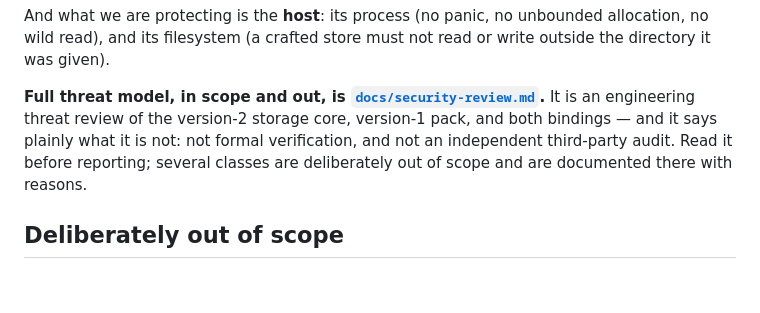
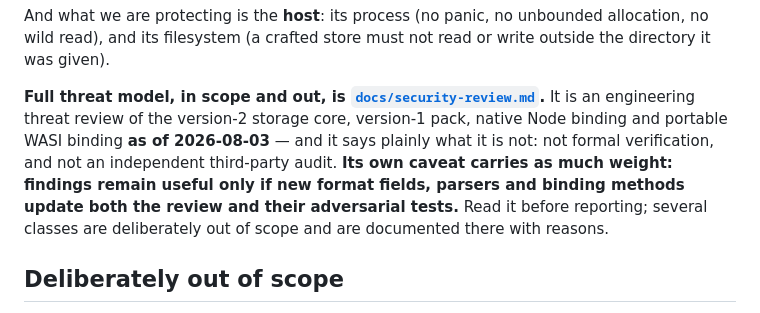
Before and after one commit to turndb/turndb, a Markdown page: SECURITY.md, the part around the change. Drawn GitHub-style; blank space fills up the shorter version.

Commit message:
docs: restore the threat review's date and its own validity condition
Cora's fifth and sixth corrections to this file, taken wholesale from
/objectives/obj-msgixcqf-f/SECURITY.md rather than reconstructed. 6152
bytes, sha256 8a7f93e4b603dbb297681e29e3a8952db1a3e08dd665580b94b2e11050407ab8.

The pointer paragraph paraphrased docs/security-review.md's opening and
dropped two things from it:

  "as of 2026-08-03"  - the review is a point-in-time artifact and the
  paragraph pointed a reporter at it as though it were standing.

  "Findings remain useful only if new format fields, parsers, and binding
  methods update both the review and their adversarial tests." - the
  review's own maintenance condition, which is exactly what a reader
  deciding how far to trust a threat model needs.

The date is the expiry defect this team has now named four times tonight -
a completion, a status table, a document titled CURRENT - and this instance
is deleting someone else's date rather than letting one of my own decay. The
source was careful and the paraphrase removed the care.

Both re-derived against docs/security-review.md:1-6, normalised for
whitespace AND case. That matters here: my last check on this file was
case-sensitive, returned a false negative on a heading, and I committed a
claim it had not established.

Six corrections to one file now. What produced them is three sequential
audits that each found what the previous one had not been looking at -
residual risks, then out-of-scope bullets, then the pointer paragraph -
each stopping at the edge of the section in hand. The class was the same
every time.

SECURITY.md is the only file in this PR written rather than derived. The
other eight have a CommandSuite original or a repository fact to diff
against; this has nothing behind it but care. Six corrections is evidence
about the file rather than reassurance about the process.

```diff
--- a/SECURITY.md
+++ b/SECURITY.md
@@ -63,9 +63,12 @@ must not read or write outside the directory it was given).
 **Full threat model, in scope and out, is
 [`docs/security-review.md`](docs/security-review.md).** It is an
 engineering threat review of the version-2 storage core, version-1 pack,
-and both bindings — and it says plainly what it is not: not formal
-verification, and not an independent third-party audit. Read it before
-reporting; several classes are deliberately out of scope and are
+native Node binding and portable WASI binding **as of 2026-08-03** — and
+it says plainly what it is not: not formal verification, and not an
+independent third-party audit. **Its own caveat carries as much weight:
+findings remain useful only if new format fields, parsers and binding
+methods update both the review and their adversarial tests.** Read it
+before reporting; several classes are deliberately out of scope and are
 documented there with reasons.
 
 ## Deliberately out of scope
```
